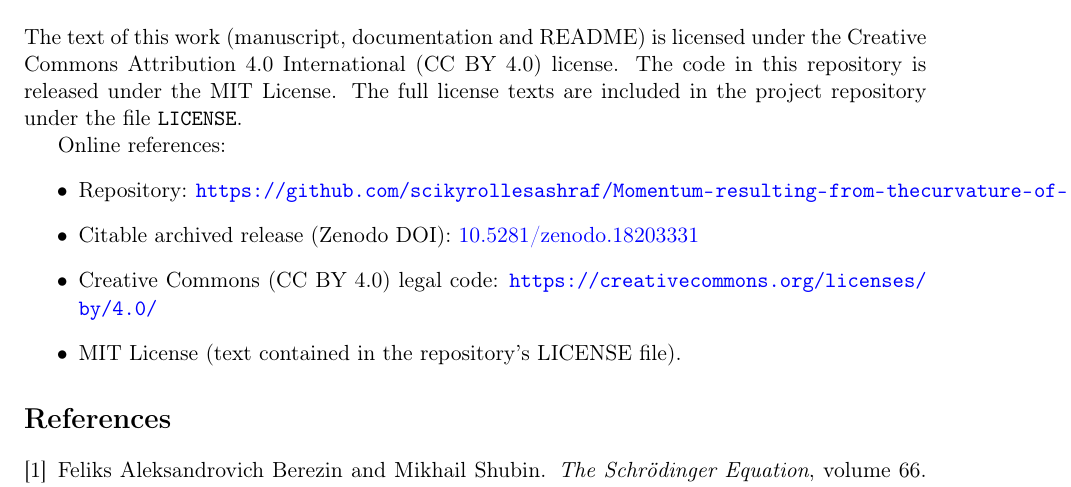
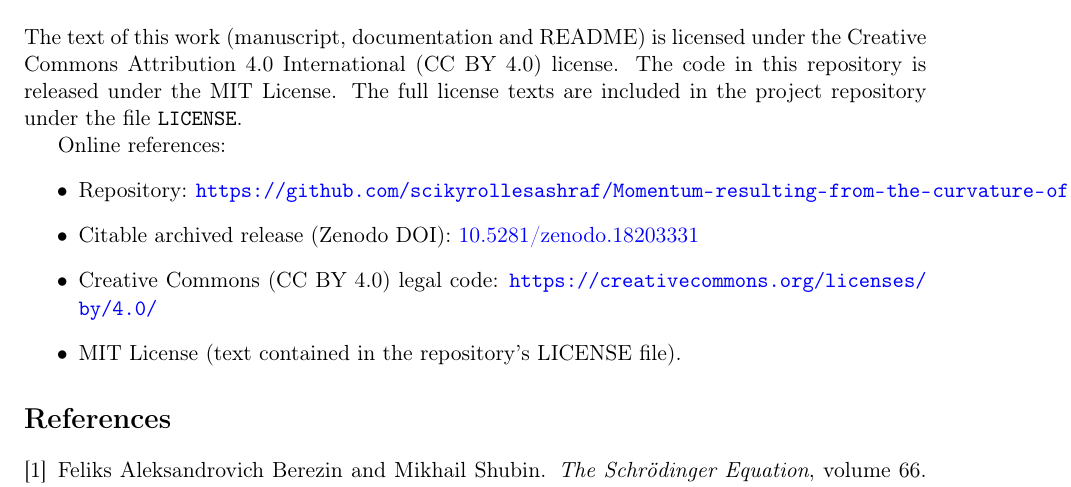
Before and after one commit to scikyrollesashraf/Momentum-resulting-from-the-curvature-of-spacetime, a LaTeX paper (quantum_momentum_resulting_from_the_curvature_of_spacetime.tex): part of page 8 of 9, cut so that both start at the same text. Compiled offline with pdfLaTeX.

Commit message:
Update quantum_momentum_resulting_from_the_curvature_of_spacetime.tex

```diff
--- a/quantum_momentum_resulting_from_the_curvature_of_spacetime.tex
+++ b/quantum_momentum_resulting_from_the_curvature_of_spacetime.tex
@@ -325,7 +325,7 @@ The code in this repository is released under the MIT License. The full license
 
 Online references:
 \begin{itemize}
-  \item Repository: \url{https://github.com/scikyrollesashraf/Momentum-resulting-from-the curvature-of-spacetime}
+  \item Repository: \url{https://github.com/scikyrollesashraf/Momentum-resulting-from-the-curvature-of-spacetime}
   \item Citable archived release (Zenodo DOI):  \href{doi.org}{10.5281/zenodo.18203331}
   \item Creative Commons (CC BY 4.0) legal code: \url{https://creativecommons.org/licenses/by/4.0/}
   \item MIT License (text contained in the repository's LICENSE file).
```
